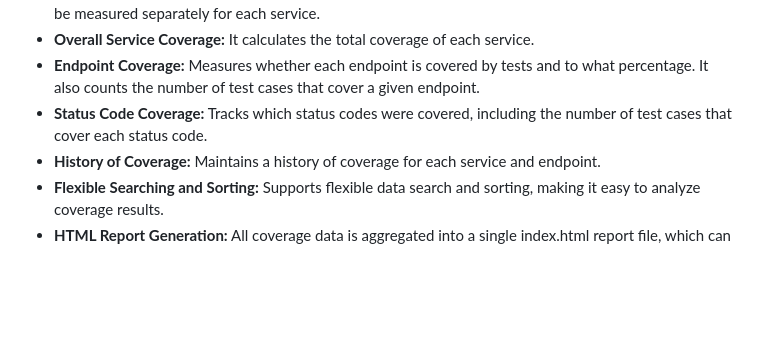
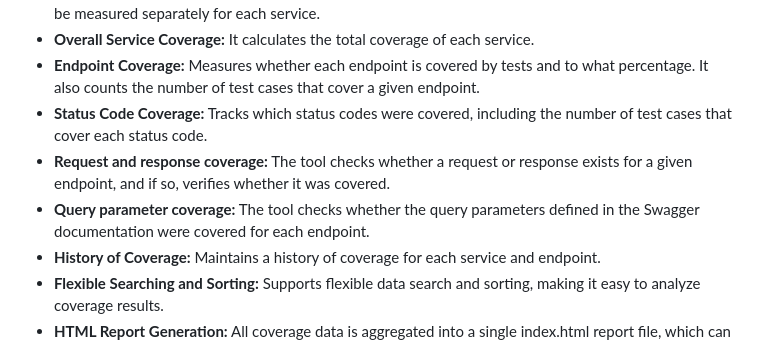
Before and after one commit to Nikita-Filonov/swagger-coverage-tool, a Markdown page: README.md, the part around the change. GitHub-like rendering; blank space fills up the shorter version.

```diff
--- a/README.md
+++ b/README.md
@@ -15,6 +15,10 @@ tracking and reporting of test coverage for APIs, helping ensure that your endpo
   number of test cases that cover a given endpoint.
 - **Status Code Coverage:** Tracks which status codes were covered, including the number of test cases that cover each
   status code.
+- **Request and response coverage:** The tool checks whether a request or response exists for a given endpoint, and if
+  so, verifies whether it was covered.
+- **Query parameter coverage:** The tool checks whether the query parameters defined in the Swagger documentation were
+  covered for each endpoint.
 - **History of Coverage:** Maintains a history of coverage for each service and endpoint.
 - **Flexible Searching and Sorting:** Supports flexible data search and sorting, making it easy to analyze coverage
   results.
```
